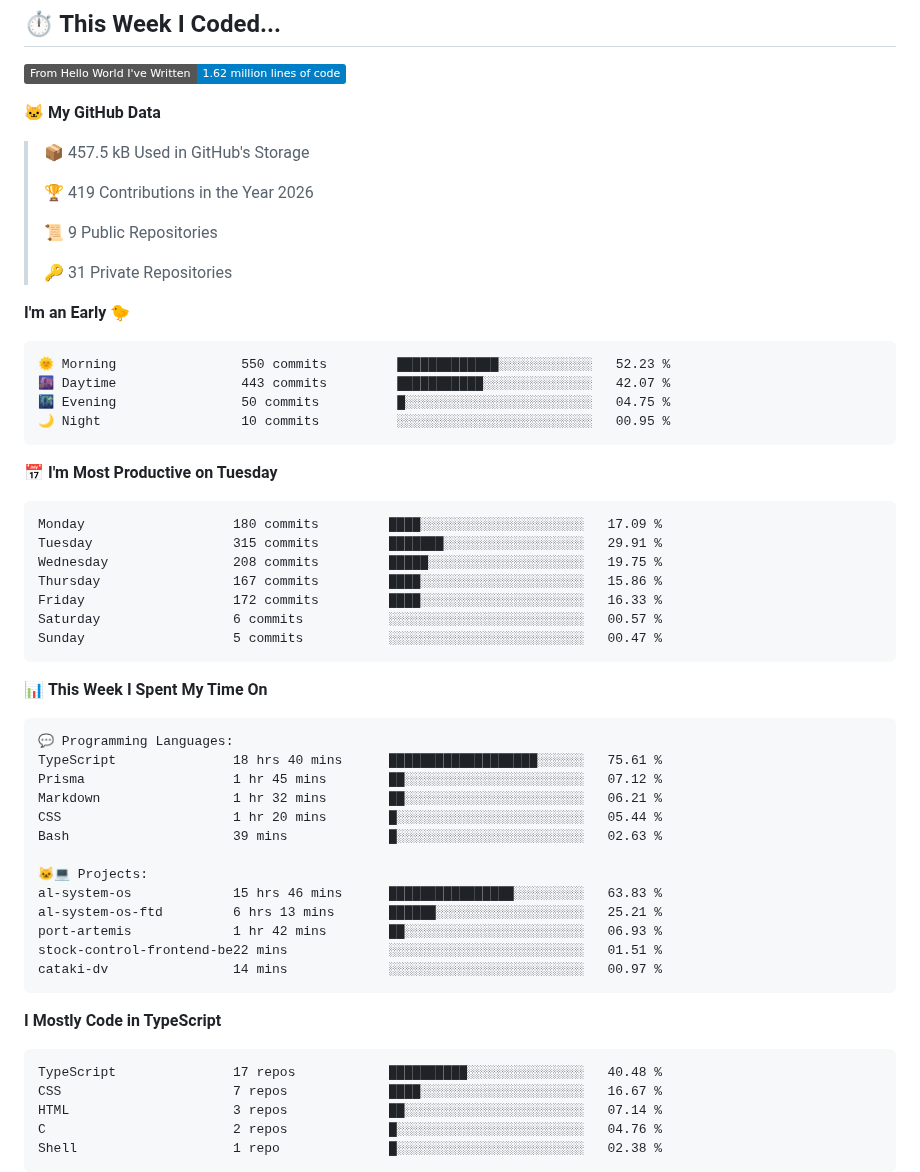
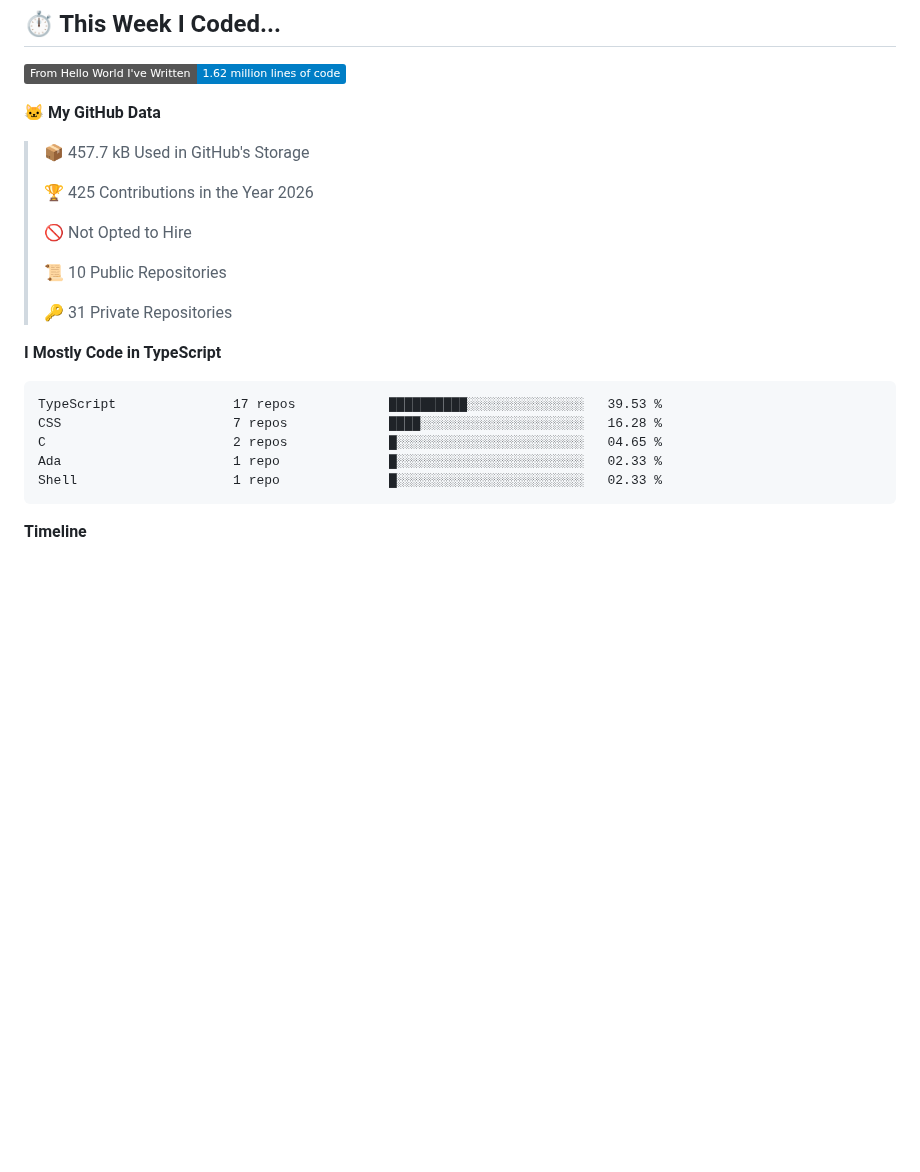
Before and after one commit to giovanna-cambraia/giovanna-cambraia, a Markdown page: README.md, the part around one of its changes. GitHub-like rendering; badges without logos; blank space fills up the shorter version.

Commit message:
Updated with Dev Metrics

````diff
--- a/README.md
+++ b/README.md
@@ -107,63 +107,27 @@ Currently exploring: REST APIs, Nest.js, testing, Docker, and software architect
 
 **🐱 My GitHub Data**
 
-> 📦 457.5 kB Used in GitHub's Storage
+> 📦 457.7 kB Used in GitHub's Storage
  >
-> 🏆 419 Contributions in the Year 2026
+> 🏆 425 Contributions in the Year 2026
  >
-> 📜 9 Public Repositories
+> 🚫 Not Opted to Hire
+ >
+> 📜 10 Public Repositories
  >
 > 🔑 31 Private Repositories
  >
-**I'm an Early 🐤**
-
-```text
-🌞 Morning                550 commits         █████████████░░░░░░░░░░░░   52.23 %
-🌆 Daytime                443 commits         ███████████░░░░░░░░░░░░░░   42.07 %
-🌃 Evening                50 commits          █░░░░░░░░░░░░░░░░░░░░░░░░   04.75 %
-🌙 Night                  10 commits          ░░░░░░░░░░░░░░░░░░░░░░░░░   00.95 %
-```
-📅 **I'm Most Productive on Tuesday**
-
-```text
-Monday                   180 commits         ████░░░░░░░░░░░░░░░░░░░░░   17.09 %
-Tuesday                  315 commits         ███████░░░░░░░░░░░░░░░░░░   29.91 %
-Wednesday                208 commits         █████░░░░░░░░░░░░░░░░░░░░   19.75 %
-Thursday                 167 commits         ████░░░░░░░░░░░░░░░░░░░░░   15.86 %
-Friday                   172 commits         ████░░░░░░░░░░░░░░░░░░░░░   16.33 %
-Saturday                 6 commits           ░░░░░░░░░░░░░░░░░░░░░░░░░   00.57 %
-Sunday                   5 commits           ░░░░░░░░░░░░░░░░░░░░░░░░░   00.47 %
-```
-
-
-📊 **This Week I Spent My Time On**
-
-```text
-💬 Programming Languages:
-TypeScript               18 hrs 40 mins      ███████████████████░░░░░░   75.61 %
-Prisma                   1 hr 45 mins        ██░░░░░░░░░░░░░░░░░░░░░░░   07.12 %
-Markdown                 1 hr 32 mins        ██░░░░░░░░░░░░░░░░░░░░░░░   06.21 %
-CSS                      1 hr 20 mins        █░░░░░░░░░░░░░░░░░░░░░░░░   05.44 %
-Bash                     39 mins             █░░░░░░░░░░░░░░░░░░░░░░░░   02.63 %
-
-🐱‍💻 Projects:
-al-system-os             15 hrs 46 mins      ████████████████░░░░░░░░░   63.83 %
-al-system-os-ftd         6 hrs 13 mins       ██████░░░░░░░░░░░░░░░░░░░   25.21 %
-port-artemis             1 hr 42 mins        ██░░░░░░░░░░░░░░░░░░░░░░░   06.93 %
-stock-control-frontend-be22 mins             ░░░░░░░░░░░░░░░░░░░░░░░░░   01.51 %
-cataki-dv                14 mins             ░░░░░░░░░░░░░░░░░░░░░░░░░   00.97 %
-```
-
 **I Mostly Code in TypeScript**
 
 ```text
-TypeScript               17 repos            ██████████░░░░░░░░░░░░░░░   40.48 %
-CSS                      7 repos             ████░░░░░░░░░░░░░░░░░░░░░   16.67 %
-HTML                     3 repos             ██░░░░░░░░░░░░░░░░░░░░░░░   07.14 %
-C                        2 repos             █░░░░░░░░░░░░░░░░░░░░░░░░   04.76 %
-Shell                    1 repo              █░░░░░░░░░░░░░░░░░░░░░░░░   02.38 %
+TypeScript               17 repos            ██████████░░░░░░░░░░░░░░░   39.53 %
+CSS                      7 repos             ████░░░░░░░░░░░░░░░░░░░░░   16.28 %
+C                        2 repos             █░░░░░░░░░░░░░░░░░░░░░░░░   04.65 %
+Ada                      1 repo              █░░░░░░░░░░░░░░░░░░░░░░░░   02.33 %
+Shell                    1 repo              █░░░░░░░░░░░░░░░░░░░░░░░░   02.33 %
 ```
 
 
 
+**Timeline**
 
````
Also changed, not shown: other parts of README.md (+4 -1 lines), assets/bar_graph.png.
